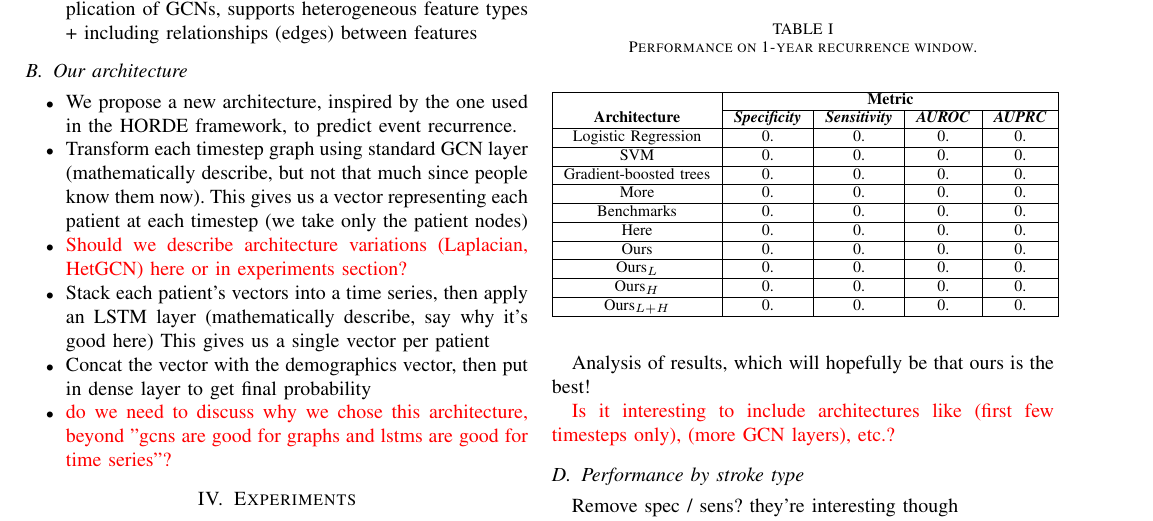
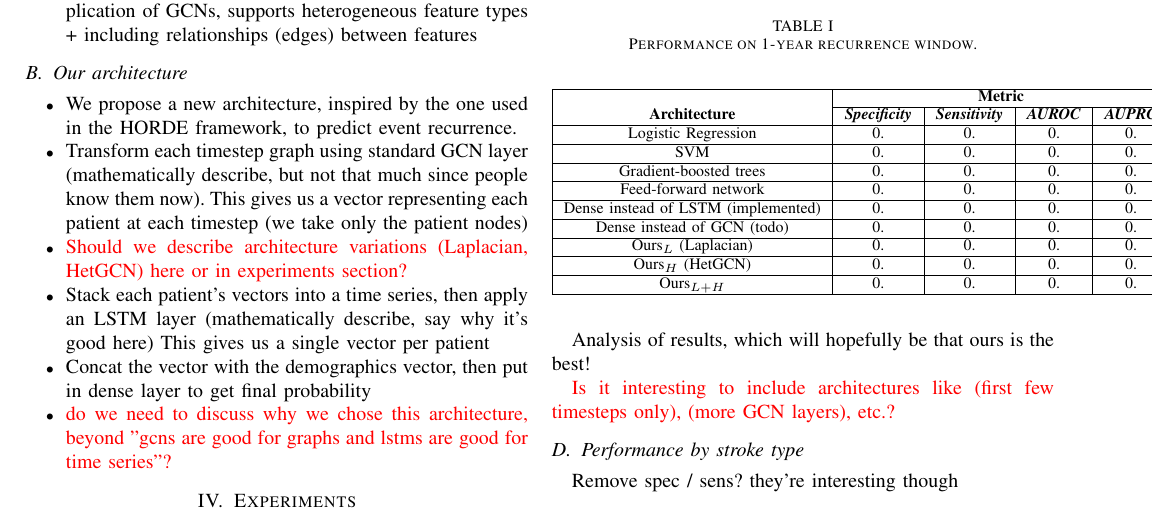
Before and after one commit to nglaze00/ELEC-573, a LaTeX paper (eusipco/main.tex): part of page 2 of 3, cut so that both start at the same text. Compiled offline with pdfLaTeX; a missing font is replaced by an installed copy or a similar font; a LaTeX package or settings file that is missing is left out.

Commit message:
working on skeleton

```diff
--- a/eusipco/main.tex
+++ b/eusipco/main.tex
@@ -173,17 +173,15 @@ The raw text of approximately 2 million clinical notes is also included in the d
     \hline
     Gradient-boosted trees& 0. & 0. & 0. & 0. \\
     \hline
-    More& 0. & 0. & 0. & 0. \\
+    Feed-forward network& 0. & 0. & 0. & 0. \\
     \hline
-    Benchmarks& 0. & 0. & 0. & 0. \\
+    Dense instead of LSTM (implemented)& 0. & 0. & 0. & 0. \\
     \hline
-    Here& 0. & 0. & 0. & 0. \\
+    Dense instead of GCN (todo)& 0. & 0. & 0. & 0. \\
     \hline
-    Ours& 0. & 0. & 0. & 0. \\
+    Ours$_L$ (Laplacian)& 0. & 0. & 0. & 0. \\
     \hline
-    Ours$_L$& 0. & 0. & 0. & 0. \\
-    \hline
-    Ours$_H$& 0. & 0. & 0. & 0. \\
+    Ours$_H$ (HetGCN)& 0. & 0. & 0. & 0. \\
     \hline
     Ours$_{L+H}$& 0. & 0. & 0. & 0. \\
     \hline
```
Also changed, not shown: eusipco/main.pdf, 2 other files.
